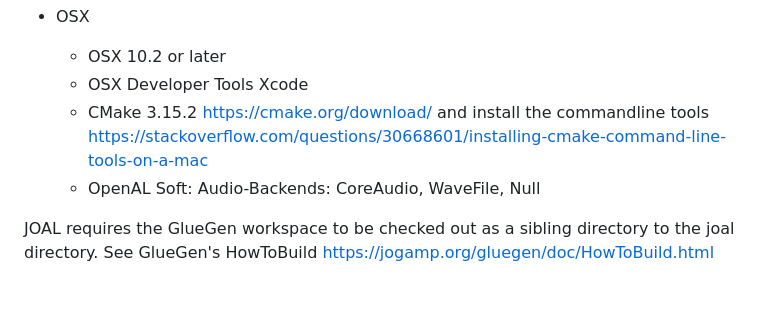
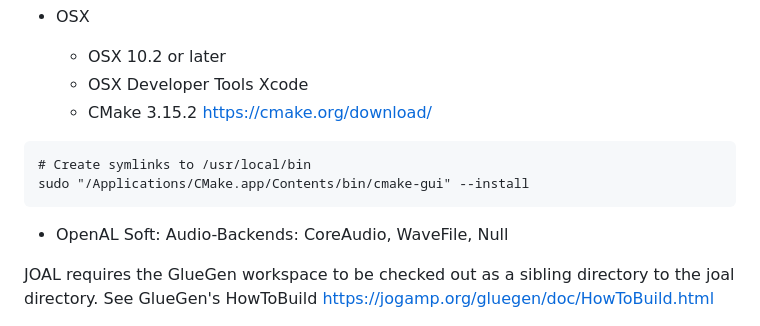
Before and after one commit to sgothel/joal, a Markdown page: README.md, the part around the change. Drawn GitHub-style; blank space fills up the shorter version.

Commit message:
README: Add cmake install detail for MacOS

````diff
--- a/README.md
+++ b/README.md
@@ -115,7 +115,10 @@ pkg install git cmake autoconf <audio systems>
   - OSX 10.2 or later
   - OSX Developer Tools Xcode
   - CMake 3.15.2 <https://cmake.org/download/>
-    and install the commandline tools <https://stackoverflow.com/questions/30668601/installing-cmake-command-line-tools-on-a-mac>
+```
+# Create symlinks to /usr/local/bin
+sudo "/Applications/CMake.app/Contents/bin/cmake-gui" --install
+```
   - OpenAL Soft: Audio-Backends: CoreAudio, WaveFile, Null
 
 JOAL requires the GlueGen workspace to be checked out as a sibling
````
